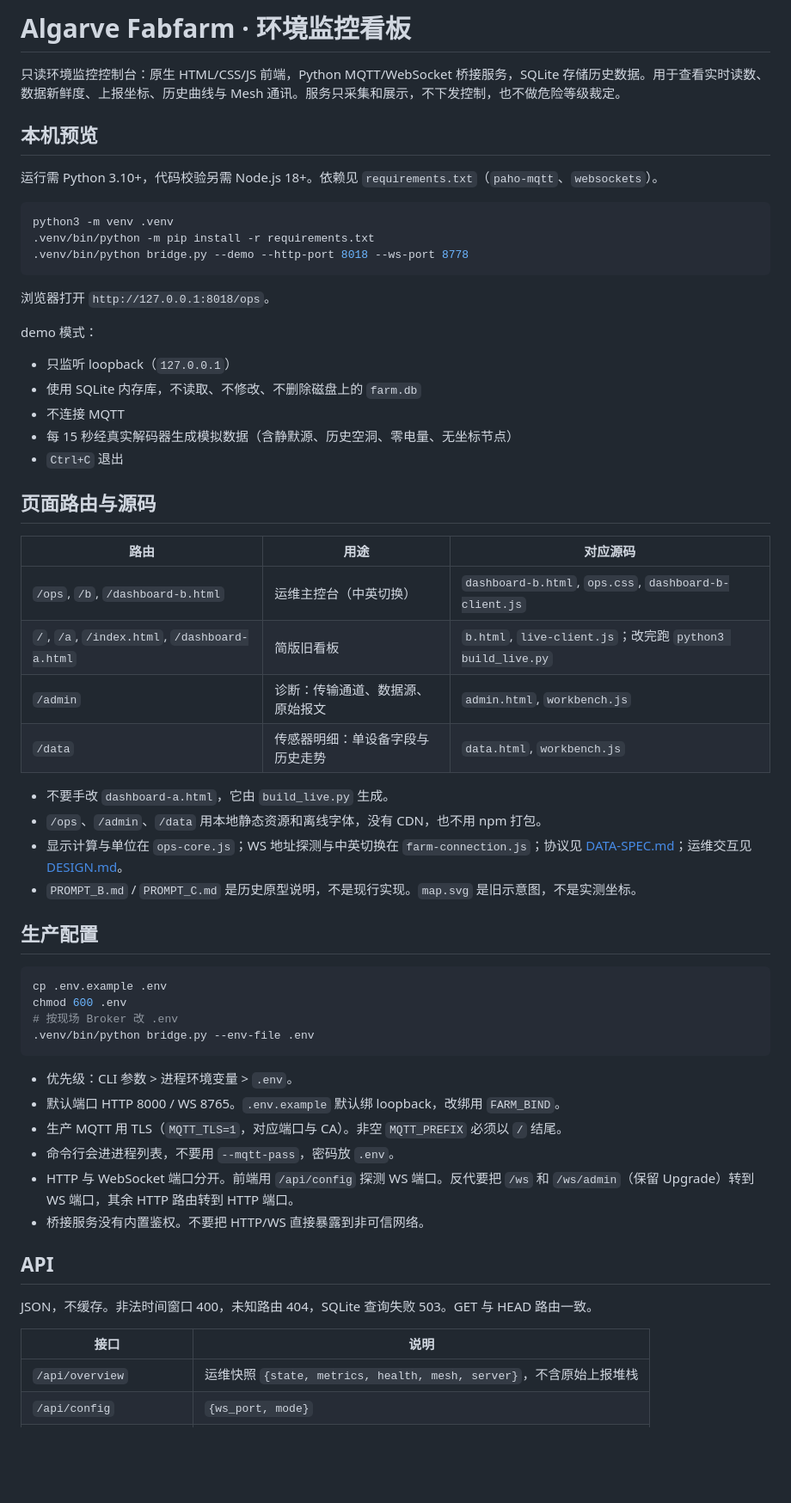
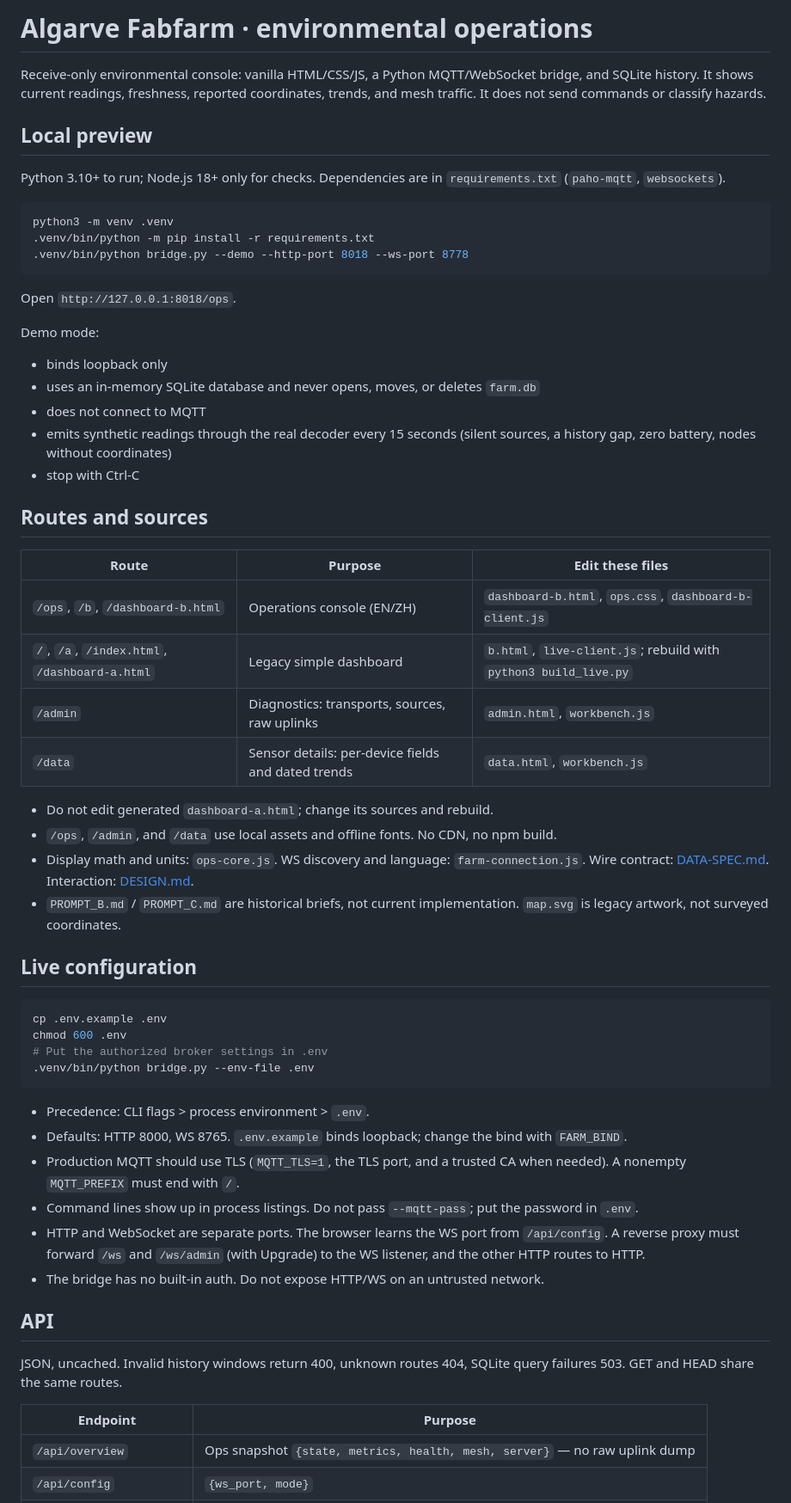
Before and after one commit to biancayoung/Hazard-response-dashboard, a Markdown page: README.md, the part around one of its changes. Shown at 86% size. Rendered like a GitHub page; blank space fills up the shorter version.

Commit message:
Keep the operator README in English
Same cutover rules and commands, without translating the project docs.

````diff
--- a/README.md
+++ b/README.md
@@ -1,10 +1,14 @@
-# Algarve Fabfarm · 环境监控看板
+# Algarve Fabfarm · environmental operations
 
-只读环境监控控制台：原生 HTML/CSS/JS 前端，Python MQTT/WebSocket 桥接服务，SQLite 存储历史数据。用于查看实时读数、数据新鲜度、上报坐标、历史曲线与 Mesh 通讯。服务只采集和展示，不下发控制，也不做危险等级裁定。
+Receive-only environmental console: vanilla HTML/CSS/JS, a Python MQTT/WebSocket
+bridge, and SQLite history. It shows current readings, freshness, reported
+coordinates, trends, and mesh traffic. It does not send commands or classify
+hazards.
 
-## 本机预览
+## Local preview
 
-运行需 Python 3.10+，代码校验另需 Node.js 18+。依赖见 `requirements.txt`（`paho-mqtt`、`websockets`）。
+Python 3.10+ to run; Node.js 18+ only for checks. Dependencies are in
+`requirements.txt` (`paho-mqtt`, `websockets`).
 
 ```sh
 python3 -m venv .venv
@@ -12,51 +16,63 @@ python3 -m venv .venv
 .venv/bin/python bridge.py --demo --http-port 8018 --ws-port 8778
 ```
 
-浏览器打开 `http://127.0.0.1:8018/ops`。
+Open `http://127.0.0.1:8018/ops`.
 
-demo 模式：
+Demo mode:
 
-- 只监听 loopback（`127.0.0.1`）
-- 使用 SQLite 内存库，不读取、不修改、不删除磁盘上的 `farm.db`
-- 不连接 MQTT
-- 每 15 秒经真实解码器生成模拟数据（含静默源、历史空洞、零电量、无坐标节点）
-- `Ctrl+C` 退出
+- binds loopback only
+- uses an in-memory SQLite database and never opens, moves, or deletes `farm.db`
+- does not connect to MQTT
+- emits synthetic readings through the real decoder every 15 seconds (silent
+  sources, a history gap, zero battery, nodes without coordinates)
+- stop with Ctrl-C
 
-## 页面路由与源码
+## Routes and sources
 
-| 路由 | 用途 | 对应源码 |
+| Route | Purpose | Edit these files |
 |---|---|---|
-| `/ops`, `/b`, `/dashboard-b.html` | 运维主控台（中英切换） | `dashboard-b.html`, `ops.css`, `dashboard-b-client.js` |
-| `/`, `/a`, `/index.html`, `/dashboard-a.html` | 简版旧看板 | `b.html`, `live-client.js`；改完跑 `python3 build_live.py` |
-| `/admin` | 诊断：传输通道、数据源、原始报文 | `admin.html`, `workbench.js` |
-| `/data` | 传感器明细：单设备字段与历史走势 | `data.html`, `workbench.js` |
+| `/ops`, `/b`, `/dashboard-b.html` | Operations console (EN/ZH) | `dashboard-b.html`, `ops.css`, `dashboard-b-client.js` |
+| `/`, `/a`, `/index.html`, `/dashboard-a.html` | Legacy simple dashboard | `b.html`, `live-client.js`; rebuild with `python3 build_live.py` |
+| `/admin` | Diagnostics: transports, sources, raw uplinks | `admin.html`, `workbench.js` |
+| `/data` | Sensor details: per-device fields and dated trends | `data.html`, `workbench.js` |
 
-- 不要手改 `dashboard-a.html`，它由 `build_live.py` 生成。
-- `/ops`、`/admin`、`/data` 用本地静态资源和离线字体，没有 CDN，也不用 npm 打包。
-- 显示计算与单位在 `ops-core.js`；WS 地址探测与中英切换在 `farm-connection.js`；协议见 [DATA-SPEC.md](DATA-SPEC.md)；运维交互见 [DESIGN.md](DESIGN.md)。
-- `PROMPT_B.md` / `PROMPT_C.md` 是历史原型说明，不是现行实现。`map.svg` 是旧示意图，不是实测坐标。
+- Do not edit generated `dashboard-a.html`; change its sources and rebuild.
+- `/ops`, `/admin`, and `/data` use local assets and offline fonts. No CDN, no
+  npm build.
+- Display math and units: `ops-core.js`. WS discovery and language:
+  `farm-connection.js`. Wire contract: [DATA-SPEC.md](DATA-SPEC.md). Interaction:
+  [DESIGN.md](DESIGN.md).
+- `PROMPT_B.md` / `PROMPT_C.md` are historical briefs, not current
+  implementation. `map.svg` is legacy artwork, not surveyed coordinates.
 
-## 生产配置
+## Live configuration
 
 ```sh
 cp .env.example .env
 chmod 600 .env
-# 按现场 Broker 改 .env
+# Put the authorized broker settings in .env
 .venv/bin/python bridge.py --env-file .env
 ```
 
-- 优先级：CLI 参数 > 进程环境变量 > `.env`。
-- 默认端口 HTTP 8000 / WS 8765。`.env.example` 默认绑 loopback，改绑用 `FARM_BIND`。
-- 生产 MQTT 用 TLS（`MQTT_TLS=1`，对应端口与 CA）。非空 `MQTT_PREFIX` 必须以 `/` 结尾。
-- 命令行会进进程列表，不要用 `--mqtt-pass`，密码放 `.env`。
-- HTTP 与 WebSocket 端口分开。前端用 `/api/config` 探测 WS 端口。反代要把 `/ws` 和 `/ws/admin`（保留 Upgrade）转到 WS 端口，其余 HTTP 路由转到 HTTP 端口。
-- 桥接服务没有内置鉴权。不要把 HTTP/WS 直接暴露到非可信网络。
+- Precedence: CLI flags > process environment > `.env`.
+- Defaults: HTTP 8000, WS 8765. `.env.example` binds loopback; change the bind
+  with `FARM_BIND`.
+- Production MQTT should use TLS (`MQTT_TLS=1`, the TLS port, and a trusted CA
+  when needed). A nonempty `MQTT_PREFIX` must end with `/`.
+- Command lines show up in process listings. Do not pass `--mqtt-pass`; put the
+  password in `.env`.
+- HTTP and WebSocket are separate ports. The browser learns the WS port from
+  `/api/config`. A reverse proxy must forward `/ws` and `/ws/admin` (with
+  Upgrade) to the WS listener, and the other HTTP routes to HTTP.
+- The bridge has no built-in auth. Do not expose HTTP/WS on an untrusted
+  network.
 
 ## API
 
-JSON，不缓存。非法时间窗口 400，未知路由 404，SQLite 查询失败 503。GET 与 HEAD 路由一致。
+JSON, uncached. Invalid history windows return 400, unknown routes 404, SQLite
+query failures 503. GET and HEAD share the same routes.
 
-| 接口 | 说明 |
+| Endpoint | Purpose |
 |---|---|
-| `/api/overview` | 运维快照 `{state, metrics, health, mesh, server}`，不含原始上报堆栈 |
+| `/api/overview` | Ops snapshot `{state, metrics, health, mesh, server}` — no raw uplink dump |
 | `/api/config` | `{ws_port, mode}` |
````
Also changed, not shown: other parts of README.md (+45 -28 lines).
